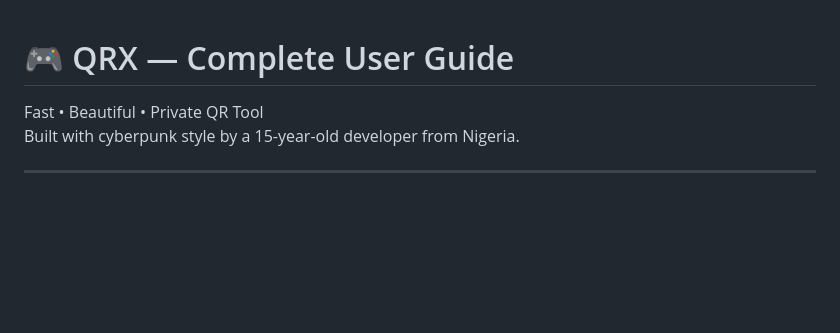
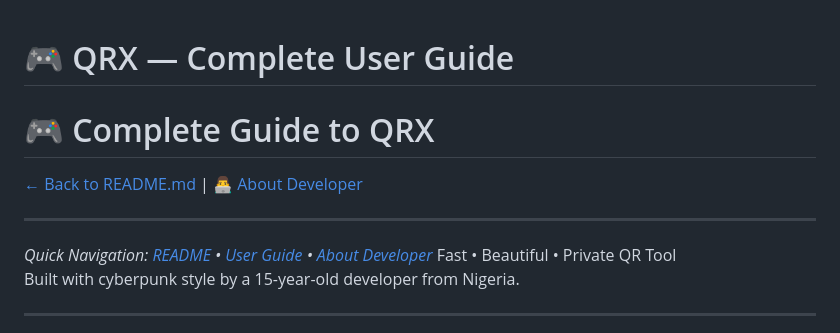
Before and after one commit to Desmond845/QRX, a Markdown page: HOW_TO_USE.md, the part around the change. GitHub-like rendering; blank space fills up the shorter version.

Commit message:
Revise title and enhance navigation in user guide
Updated the title and added navigation links to the user guide.

```diff
--- a/HOW_TO_USE.md
+++ b/HOW_TO_USE.md
@@ -1,5 +1,11 @@
 # 🎮 QRX — Complete User Guide
+# 🎮 Complete Guide to QRX
 
+[← Back to README.md](../README.md) | [👨‍💻 About Developer](ABOUT.md)
+
+---
+
+*Quick Navigation: [README](../README.md) • [User Guide](#) • [About Developer](ABOUT.md)*
 Fast • Beautiful • Private QR Tool
 Built with cyberpunk style by a 15-year-old developer from Nigeria.
 
```
